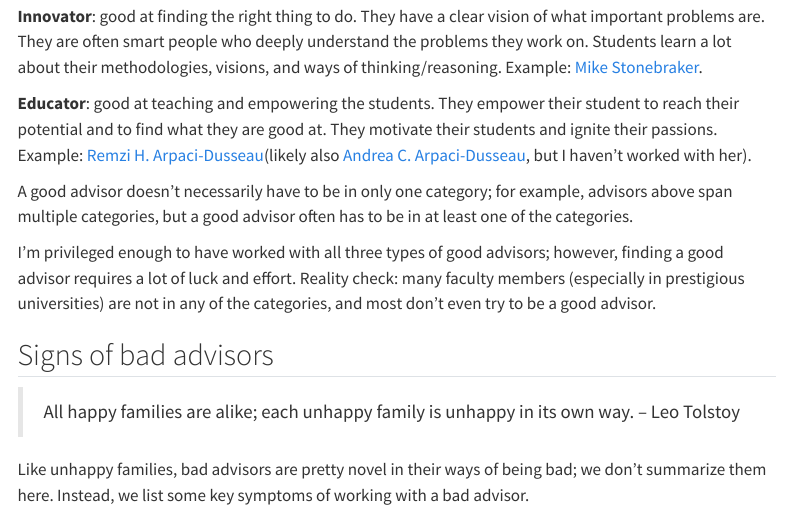
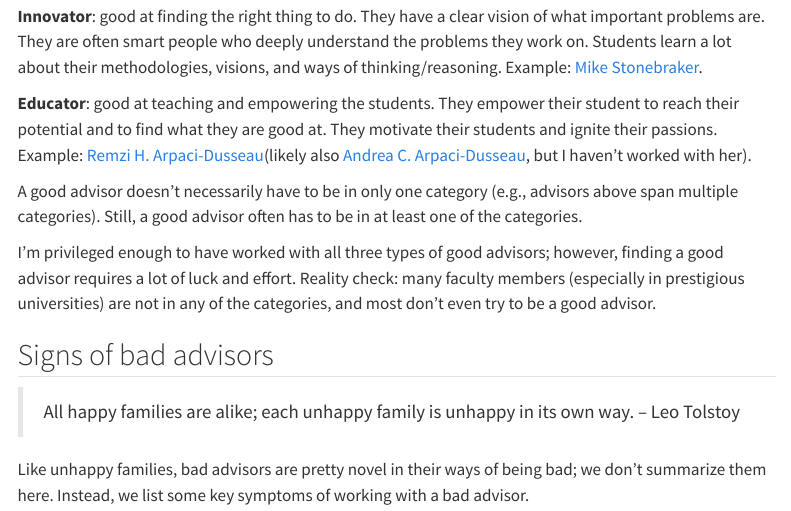
Before and after one commit to XiangpengHao/blog, a Quarto document (posts/good-advisor/index.qmd): the page in a window 1100 px wide, from 280 px down. Rendered offline with R 4.5, knitr and Pandoc in place of Quarto, with nearby package versions; menus at the side of the page are left out.

Commit message:
update wording again

```diff
--- a/posts/good-advisor/index.qmd
+++ b/posts/good-advisor/index.qmd
@@ -16,7 +16,7 @@ Entrepreneurs, innovators, and educators.
 
 **Educator**: good at teaching and empowering the students. They empower their student to reach their potential and to find what they are good at. They motivate their students and ignite their passions. Example: [Remzi H. Arpaci-Dusseau](https://pages.cs.wisc.edu/~remzi/)(likely also [Andrea C. Arpaci-Dusseau](https://pages.cs.wisc.edu/~dusseau/), but I haven't worked with her).
 
-A good advisor doesn't necessarily have to be in only one category; for example, advisors above span multiple categories, but a good advisor often has to be in at least one of the categories.
+A good advisor doesn't necessarily have to be in only one category (e.g., advisors above span multiple categories). Still, a good advisor often has to be in at least one of the categories.
 
 I'm privileged enough to have worked with all three types of good advisors; however, finding a good advisor requires a lot of luck and effort.
 Reality check: many faculty members (especially in prestigious universities) are not in any of the categories, and most don't even try to be a good advisor.
```
